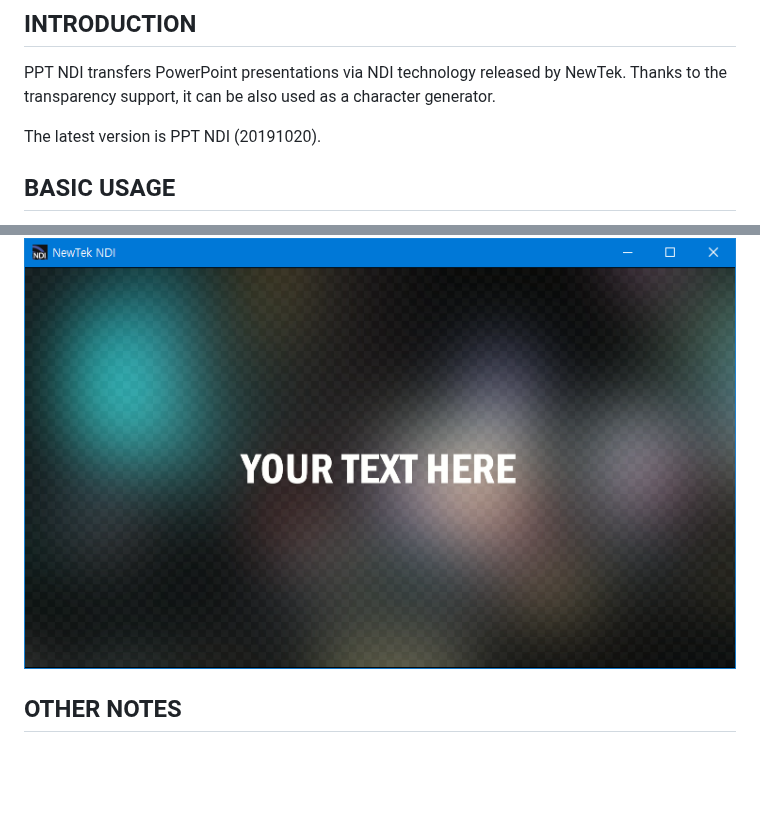
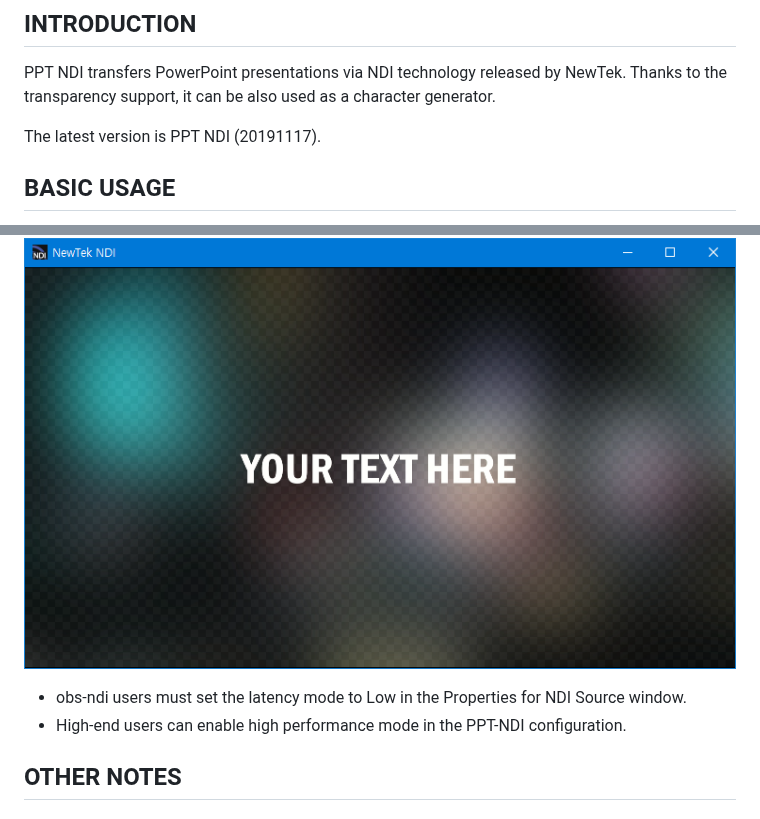
Before and after one commit to ykhwong/ppt-ndi, a Markdown page: README.md, 2 parts joined by grey strips. Rendered like a GitHub page; blank space fills up the shorter version.

Commit message:
[FIX] version bumped to 20191117

```diff
--- a/README.md
+++ b/README.md
@@ -3,7 +3,7 @@
 ## INTRODUCTION
 PPT NDI transfers PowerPoint presentations via NDI technology released by NewTek. Thanks to the transparency support, it can be also used as a character generator.
 
-The latest version is PPT NDI (20191020).
+The latest version is PPT NDI (20191117).
 
 ## BASIC USAGE
 1. Download PPT NDI from https://github.com/ykhwong/ppt-ndi/releases
@@ -36,6 +36,10 @@ Click the Open icon to load a Powerpoint file. Please make sure to disable "Incl
 The features of PPT NDI can be tested with NDI Studio Monitor. Any NDI-compatible software or hardware can be also used for integration.
 
 ![PPT NDI Studio Monitor Integration](https://raw.githubusercontent.com/ykhwong/ppt-ndi/master/resources/ppt_ndi_vmix_example.png)
+
+* obs-ndi users must set the latency mode to Low in the Properties for NDI Source window.
+* High-end users can enable high performance mode in the PPT-NDI configuration.
+
 
 ## OTHER NOTES
 
```
Also changed, not shown: resources/ppt_ndi_slideshow_integration.png, resources/ppt_ndi_sshot.png, resources/ppt_ndi_systray2.png, 3 other files.
